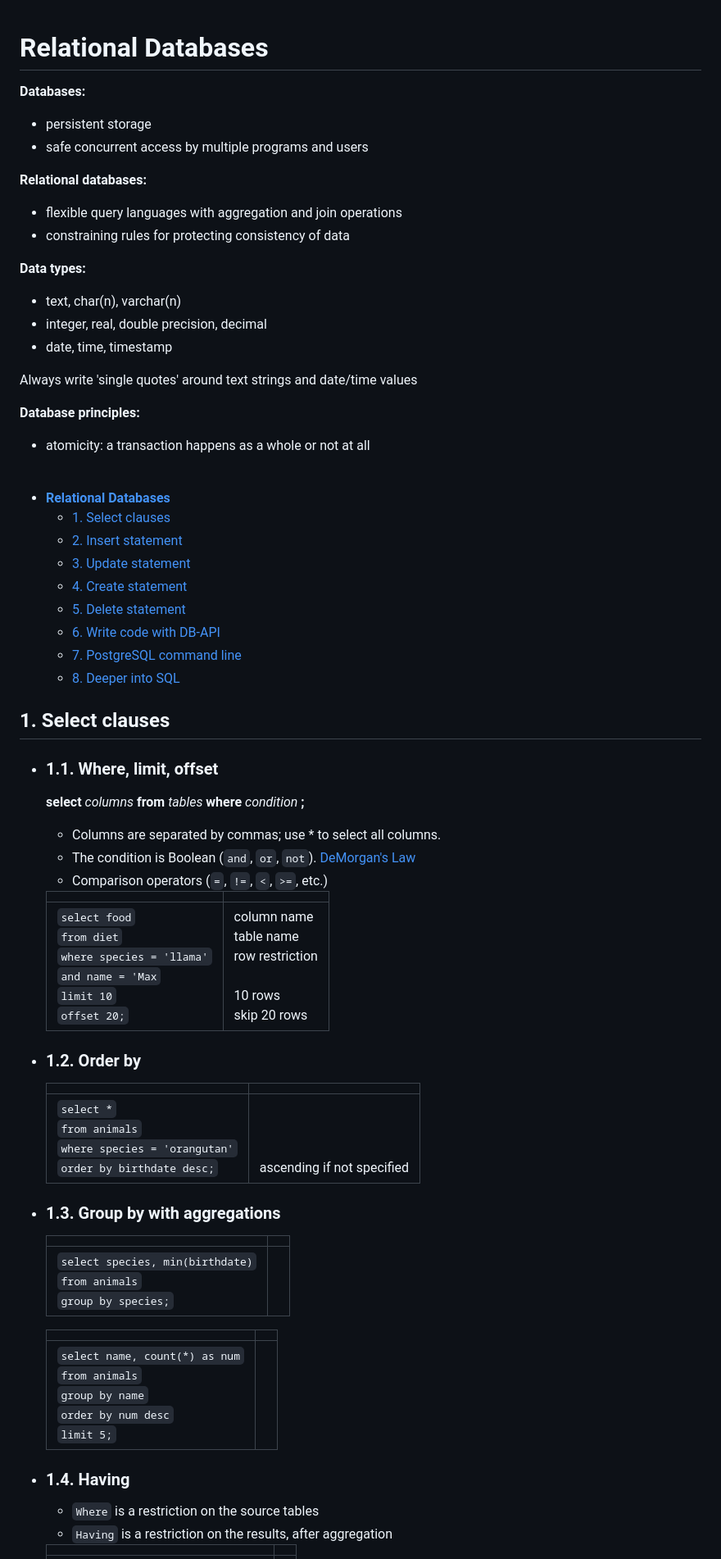
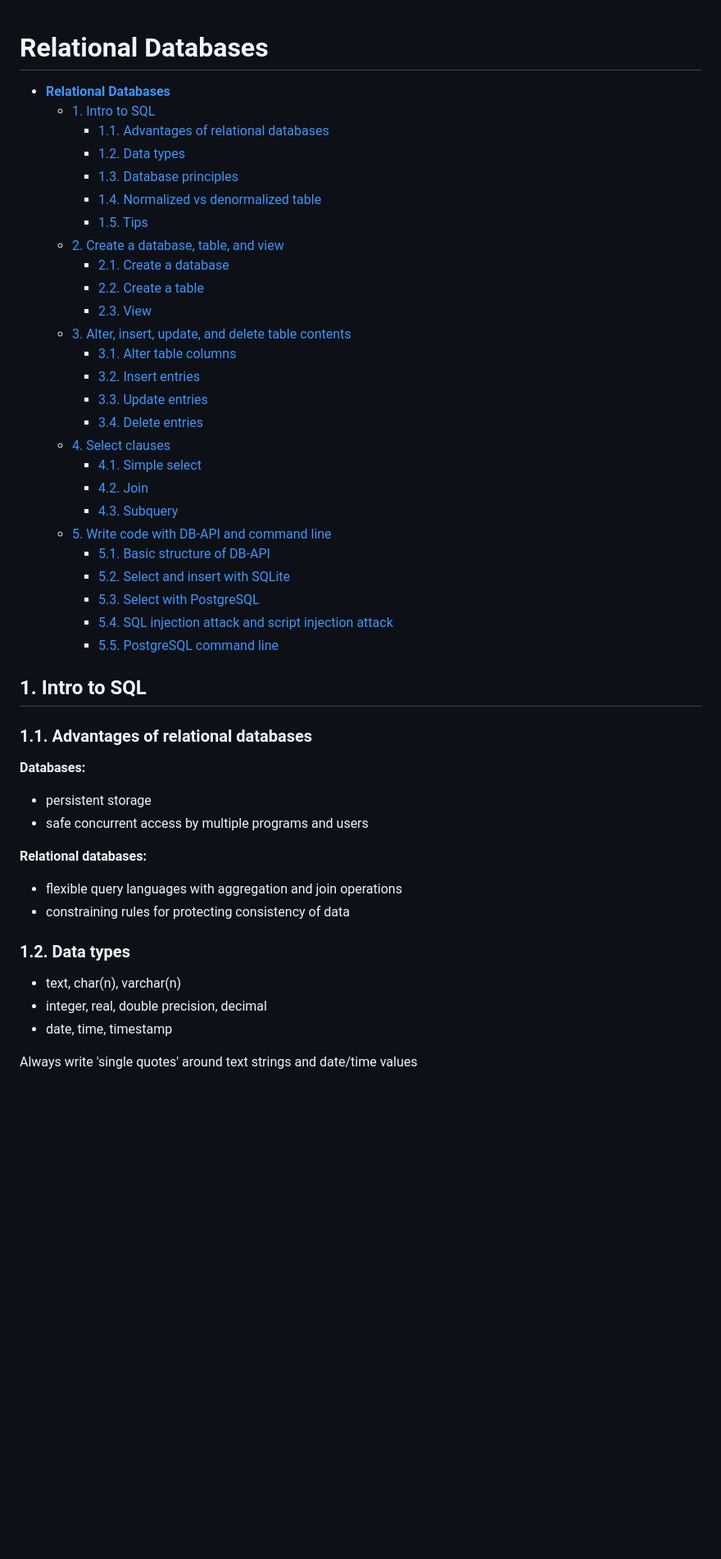
Before and after one commit to angang-li/data_science_notes, a Markdown page: relational_database.md, the part around the change printed below. Shown: that part at 82% size. Rendered like a GitHub page; blank space fills up the shorter version.

```diff
--- a/relational_database.md
+++ b/relational_database.md
@@ -1,74 +1,56 @@
 # **Relational Databases**
-
-**Databases:**
-
-* persistent storage
-* safe concurrent access by multiple programs and users
-
-**Relational databases:**
-
-* flexible query languages with aggregation and join operations
-* constraining rules for protecting consistency of data
-
-**Data types:**
-
-* text, char(n), varchar(n)
-* integer, real, double precision, decimal
-* date, time, timestamp
-
-Always write 'single quotes' around text strings and date/time values
-<br>
-
-**Database principles:**
-
-* atomicity: a transaction happens as a whole or not at all
-
-<br>
 
 <!-- TOC -->
 
 - [**Relational Databases**](#relational-databases)
-    - [1. Select clauses](#1-select-clauses)
-    - [2. Insert statement](#2-insert-statement)
-    - [3. Update statement](#3-update-statement)
-    - [4. Create statement](#4-create-statement)
-    - [5. Delete statement](#5-delete-statement)
-    - [6. Write code with DB-API](#6-write-code-with-db-api)
-    - [7. PostgreSQL command line](#7-postgresql-command-line)
-    - [8. Deeper into SQL](#8-deeper-into-sql)
+    - [1. Intro to SQL](#1-intro-to-sql)
+        - [1.1. Advantages of relational databases](#11-advantages-of-relational-databases)
+        - [1.2. Data types](#12-data-types)
+        - [1.3. Database principles](#13-database-principles)
+        - [1.4. Normalized vs denormalized table](#14-normalized-vs-denormalized-table)
+        - [1.5. Tips](#15-tips)
+    - [2. Create a database, table, and view](#2-create-a-database-table-and-view)
+        - [2.1. Create a database](#21-create-a-database)
+        - [2.2. Create a table](#22-create-a-table)
+        - [2.3. View](#23-view)
+    - [3. Alter, insert, update, and delete table contents](#3-alter-insert-update-and-delete-table-contents)
+        - [3.1. Alter table columns](#31-alter-table-columns)
+        - [3.2. Insert entries](#32-insert-entries)
+        - [3.3. Update entries](#33-update-entries)
+        - [3.4. Delete entries](#34-delete-entries)
+    - [4. Select clauses](#4-select-clauses)
+        - [4.1. Simple select](#41-simple-select)
+        - [4.2. Join](#42-join)
+        - [4.3. Subquery](#43-subquery)
+    - [5. Write code with DB-API and command line](#5-write-code-with-db-api-and-command-line)
+        - [5.1. Basic structure of DB-API](#51-basic-structure-of-db-api)
+        - [5.2. Select and insert with SQLite](#52-select-and-insert-with-sqlite)
+        - [5.3. Select with PostgreSQL](#53-select-with-postgresql)
+        - [5.4. SQL injection attack and script injection attack](#54-sql-injection-attack-and-script-injection-attack)
+        - [5.5. PostgreSQL command line](#55-postgresql-command-line)
 
 <!-- /TOC -->
 
 
-## 1. Select clauses
+## 1. Intro to SQL
 
-* ### 1.1. Where, limit, offset
+### 1.1. Advantages of relational databases
 
-    **select** *columns* **from** *tables* **where** *condition* **;**
-    * Columns are separated by commas; use * to select all columns.
-    * The condition is Boolean (`and`, `or`, `not`). [DeMorgan's Law](https://en.wikipedia.org/wiki/De_Morgan%27s_laws)
-    * Comparison operators (`=`, `!=`, `<`, `>=`, etc.) <br>
+**Databases:**
 
-    |||
-    |---|---|
-    |`select food` <br> `from diet` <br> `where species = 'llama'` <br> `and name = 'Max` <br> `limit 10` <br> `offset 20;`|column name <br> table name <br> row restriction <br>  <br>10 rows<br>skip 20 rows<br>|
+- persistent storage
+- safe concurrent access by multiple programs and users
 
-* ### 1.2. Order by
-    |||
-    |---|---|
-    |`select *` <br> `from animals` <br> `where species = 'orangutan'` <br> `order by birthdate desc;`| <br><br><br>ascending if not specified<br>|
+**Relational databases:**
 
-* ### 1.3. Group by with aggregations
-    |||
-    |---|---|
-    |`select species, min(birthdate)` <br> `from animals` <br> `group by species;`||
+- flexible query languages with aggregation and join operations
+- constraining rules for protecting consistency of data
 
-    |||
-    |---|---|
-    |`select name, count(*) as num` <br> `from animals` <br> `group by name` <br> `order by num desc` <br> `limit 5;` <br>||
+### 1.2. Data types
 
-* ### 1.4. Having
+- text, char(n), varchar(n)
+- integer, real, double precision, decimal
+- date, time, timestamp
 
-    * `Where` is a restriction on the source tables
-    * `Having` is a restriction on the results, after aggregation <br>
+Always write 'single quotes' around text strings and date/time values
 
```
Also changed, not shown: other parts of relational_database.md (+381 -156 lines), resources/UI25E.jpg (added).
